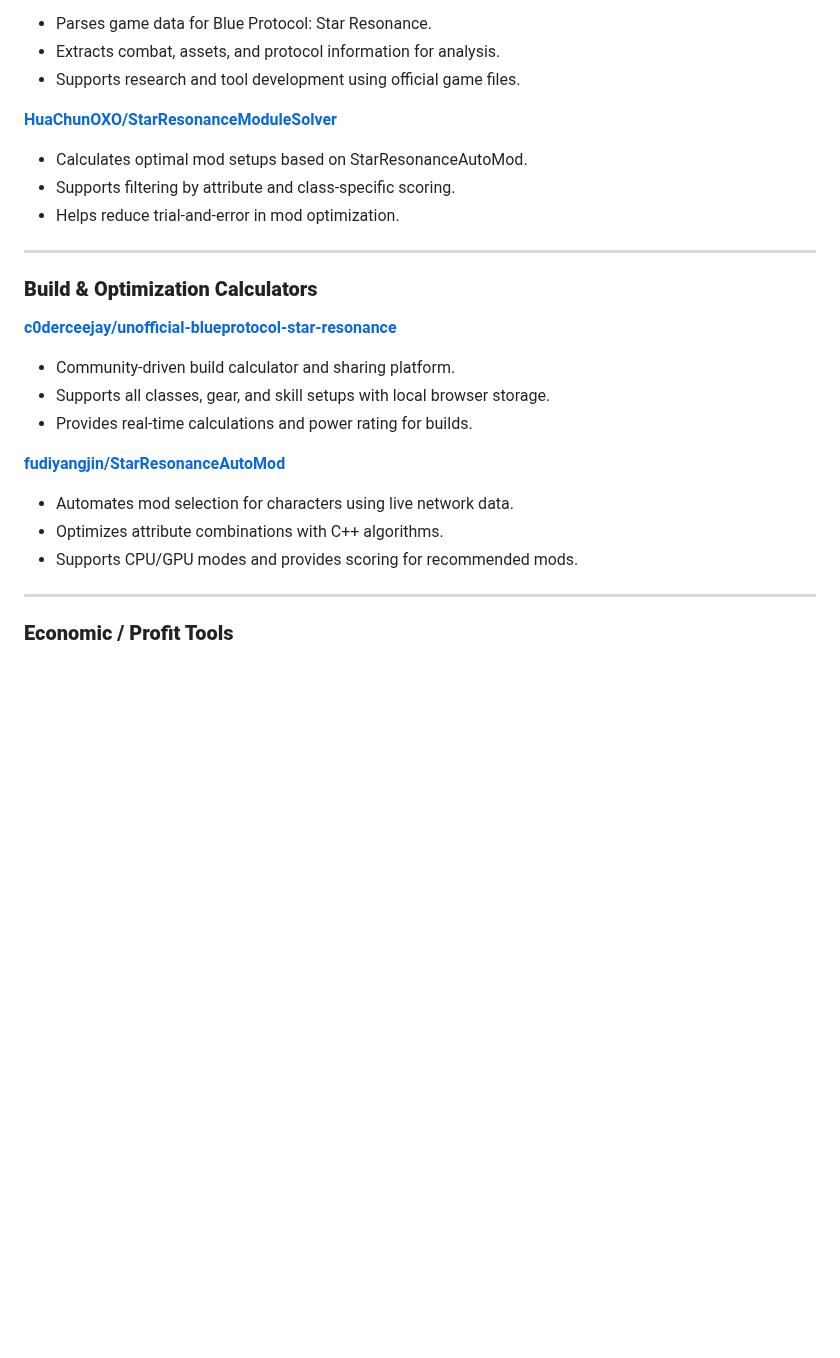
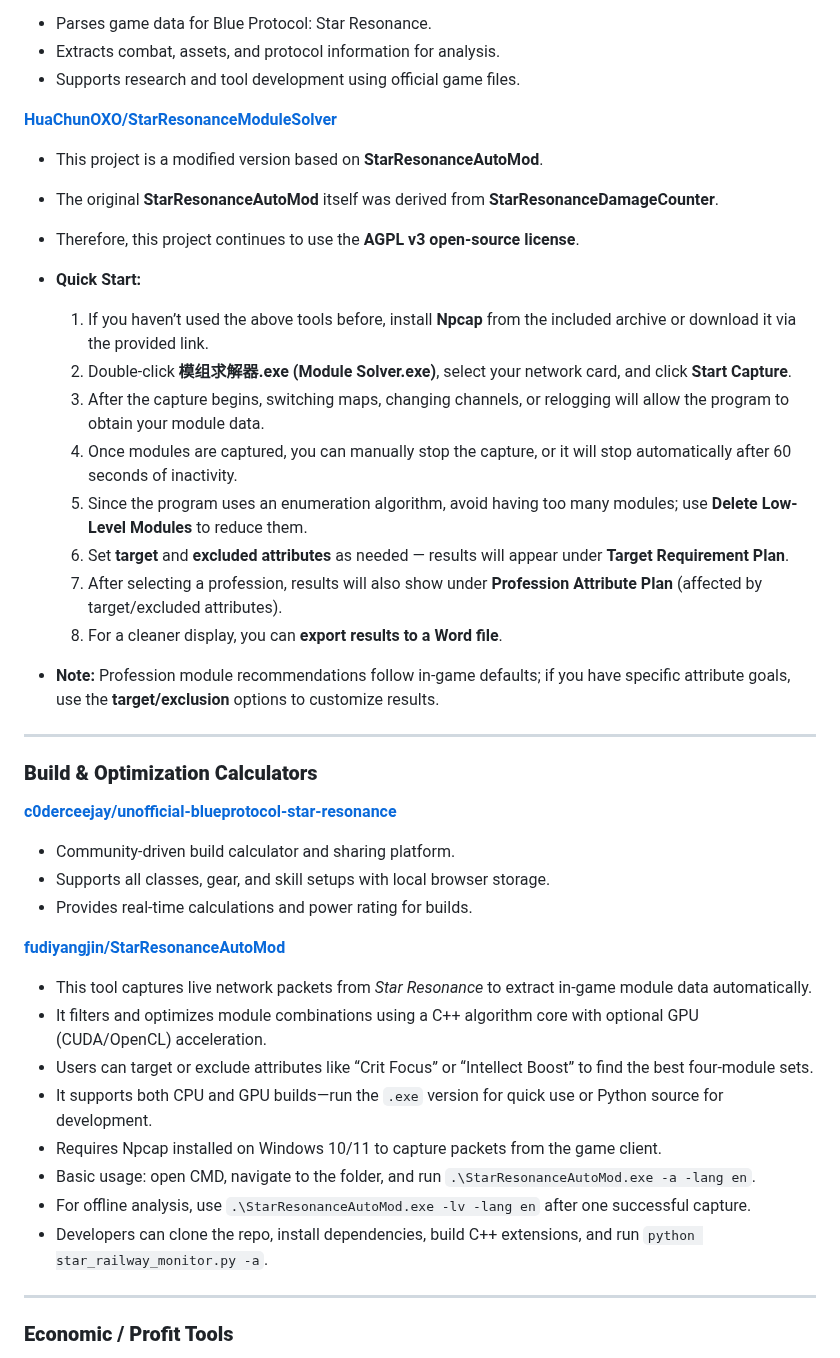
Before and after one commit to asgharkapk/Star-Resonance-GitHub-Projects, a Markdown page: 02-Other Tools.md, the part around the change. Rendered like a GitHub page; blank space fills up the shorter version.

```diff
--- a/02-Other Tools.md
+++ b/02-Other Tools.md
@@ -39,9 +39,24 @@ For data mining, resource parsing, build calculators, and profit tools.
 - Supports research and tool development using official game files.
 
 **[HuaChunOXO/StarResonanceModuleSolver](https://github.com/HuaChunOXO/StarResonanceModuleSolver)**
-- Calculates optimal mod setups based on StarResonanceAutoMod.
-- Supports filtering by attribute and class-specific scoring.
-- Helps reduce trial-and-error in mod optimization.
+* This project is a modified version based on **StarResonanceAutoMod**.
+
+* The original **StarResonanceAutoMod** itself was derived from **StarResonanceDamageCounter**.
+
+* Therefore, this project continues to use the **AGPL v3 open-source license**.
+
+* **Quick Start:**
+
+  1. If you haven’t used the above tools before, install **Npcap** from the included archive or download it via the provided link.
+  2. Double-click **模组求解器.exe (Module Solver.exe)**, select your network card, and click **Start Capture**.
+  3. After the capture begins, switching maps, changing channels, or relogging will allow the program to obtain your module data.
+  4. Once modules are captured, you can manually stop the capture, or it will stop automatically after 60 seconds of inactivity.
+  5. Since the program uses an enumeration algorithm, avoid having too many modules; use **Delete Low-Level Modules** to reduce them.
+  6. Set **target** and **excluded attributes** as needed — results will appear under **Target Requirement Plan**.
+  7. After selecting a profession, results will also show under **Profession Attribute Plan** (affected by target/excluded attributes).
+  8. For a cleaner display, you can **export results to a Word file**.
+
+* **Note:** Profession module recommendations follow in-game defaults; if you have specific attribute goals, use the **target/exclusion** options to customize results.
 
 ---
 
@@ -53,9 +68,14 @@ For data mining, resource parsing, build calculators, and profit tools.
 - Provides real-time calculations and power rating for builds.
 
 **[fudiyangjin/StarResonanceAutoMod](https://github.com/fudiyangjin/StarResonanceAutoMod)**
-- Automates mod selection for characters using live network data.
-- Optimizes attribute combinations with C++ algorithms.
-- Supports CPU/GPU modes and provides scoring for recommended mods.
+* This tool captures live network packets from *Star Resonance* to extract in-game module data automatically.
+* It filters and optimizes module combinations using a C++ algorithm core with optional GPU (CUDA/OpenCL) acceleration.
+* Users can target or exclude attributes like “Crit Focus” or “Intellect Boost” to find the best four-module sets.
+* It supports both CPU and GPU builds—run the `.exe` version for quick use or Python source for development.
+* Requires Npcap installed on Windows 10/11 to capture packets from the game client.
+* Basic usage: open CMD, navigate to the folder, and run `.\StarResonanceAutoMod.exe -a -lang en`.
+* For offline analysis, use `.\StarResonanceAutoMod.exe -lv -lang en` after one successful capture.
+* Developers can clone the repo, install dependencies, build C++ extensions, and run `python star_railway_monitor.py -a`.
 
 ---
 
```
